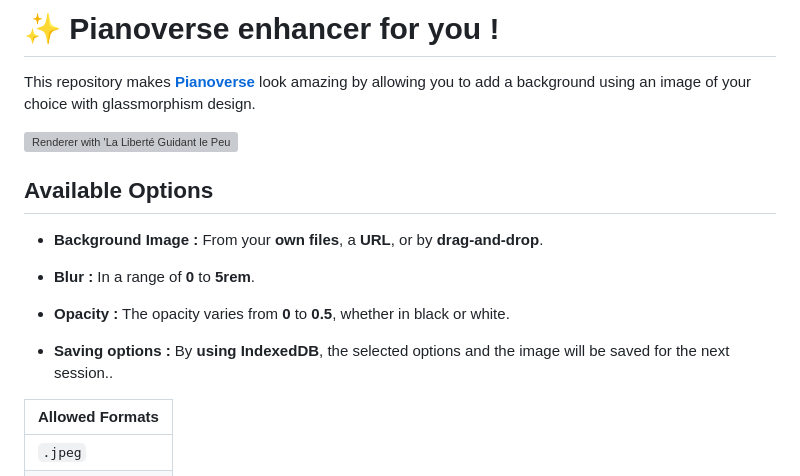
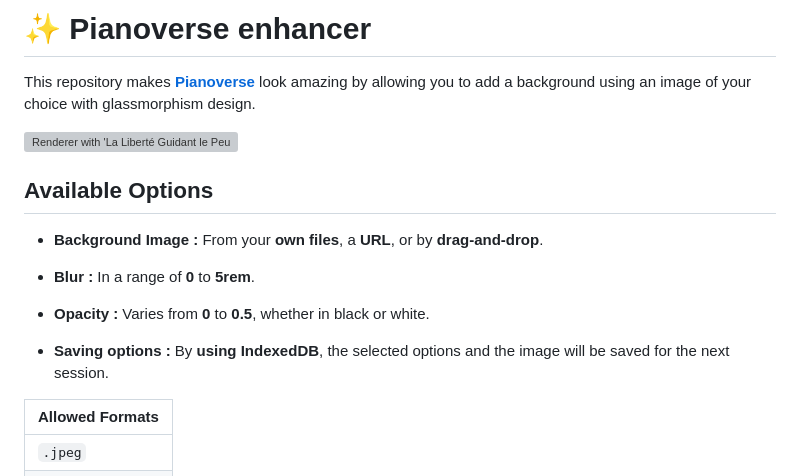
Before and after one commit to enzoenbrrr/pianoverse-enhancer, a Markdown page: README.md, the part around the change. Drawn GitHub-style; grey boxes are pictures that could not be loaded.

```diff
--- a/README.md
+++ b/README.md
@@ -1,4 +1,4 @@
-# ✨ Pianoverse enhancer for you !
+# ✨ Pianoverse enhancer
 
 This repository makes [**Pianoverse**](https://pianoverse.net) look amazing by allowing you to add a background using an image of your choice with glassmorphism design.
 
@@ -10,9 +10,9 @@ This repository makes [**Pianoverse**](https://pianoverse.net) look amazing by a
 
 - **Blur :** In a range of **0** to **5rem**.
 
-- **Opacity :** The opacity varies from **0** to **0.5**, whether in black or white.
+- **Opacity :** Varies from **0** to **0.5**, whether in black or white.
 
-- **Saving options :** By **using IndexedDB**, the selected options and the image will be saved for the next session..
+- **Saving options :** By **using IndexedDB**, the selected options and the image will be saved for the next session.
 
 |Allowed Formats|
 |---------------|
```
